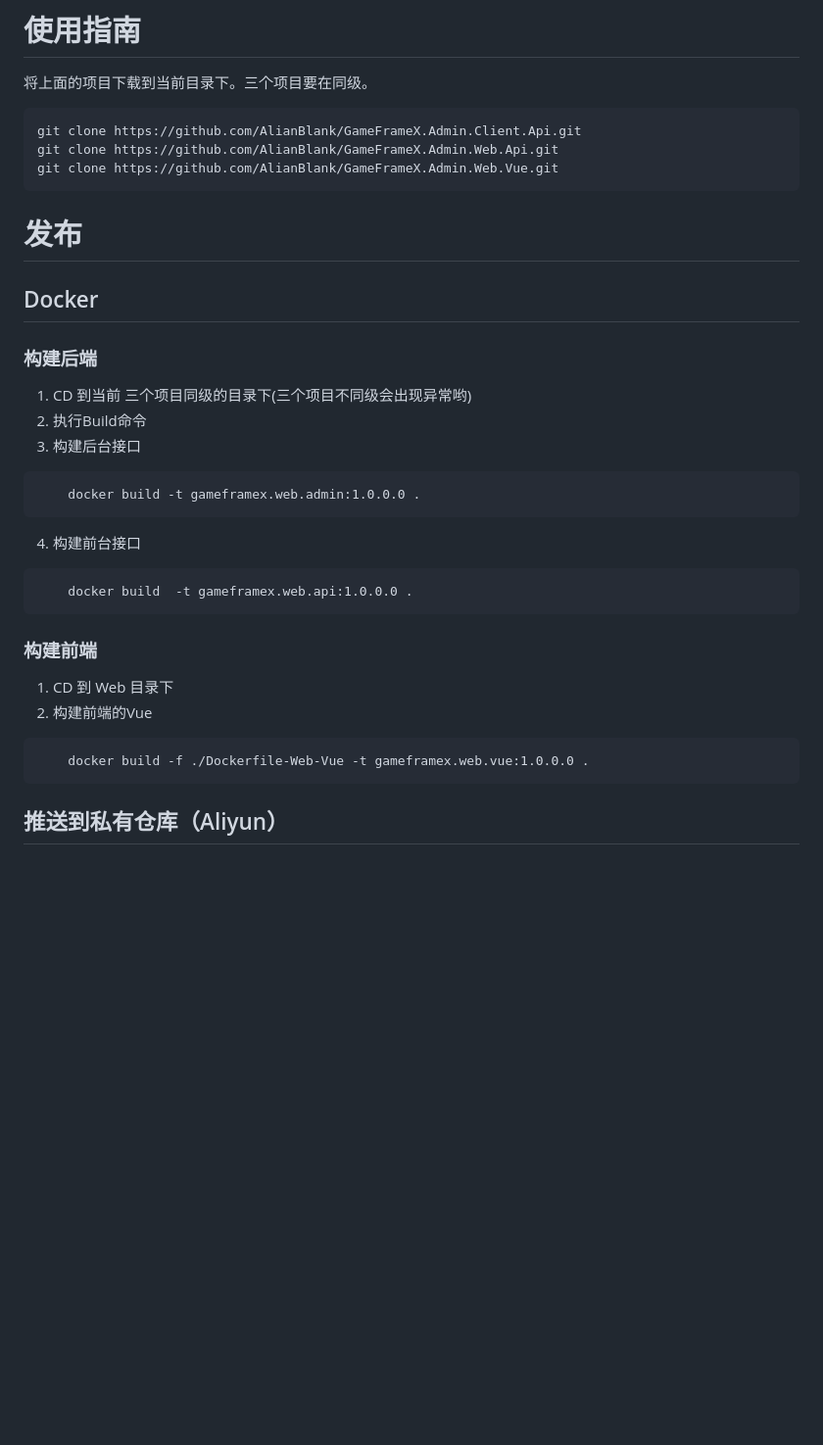
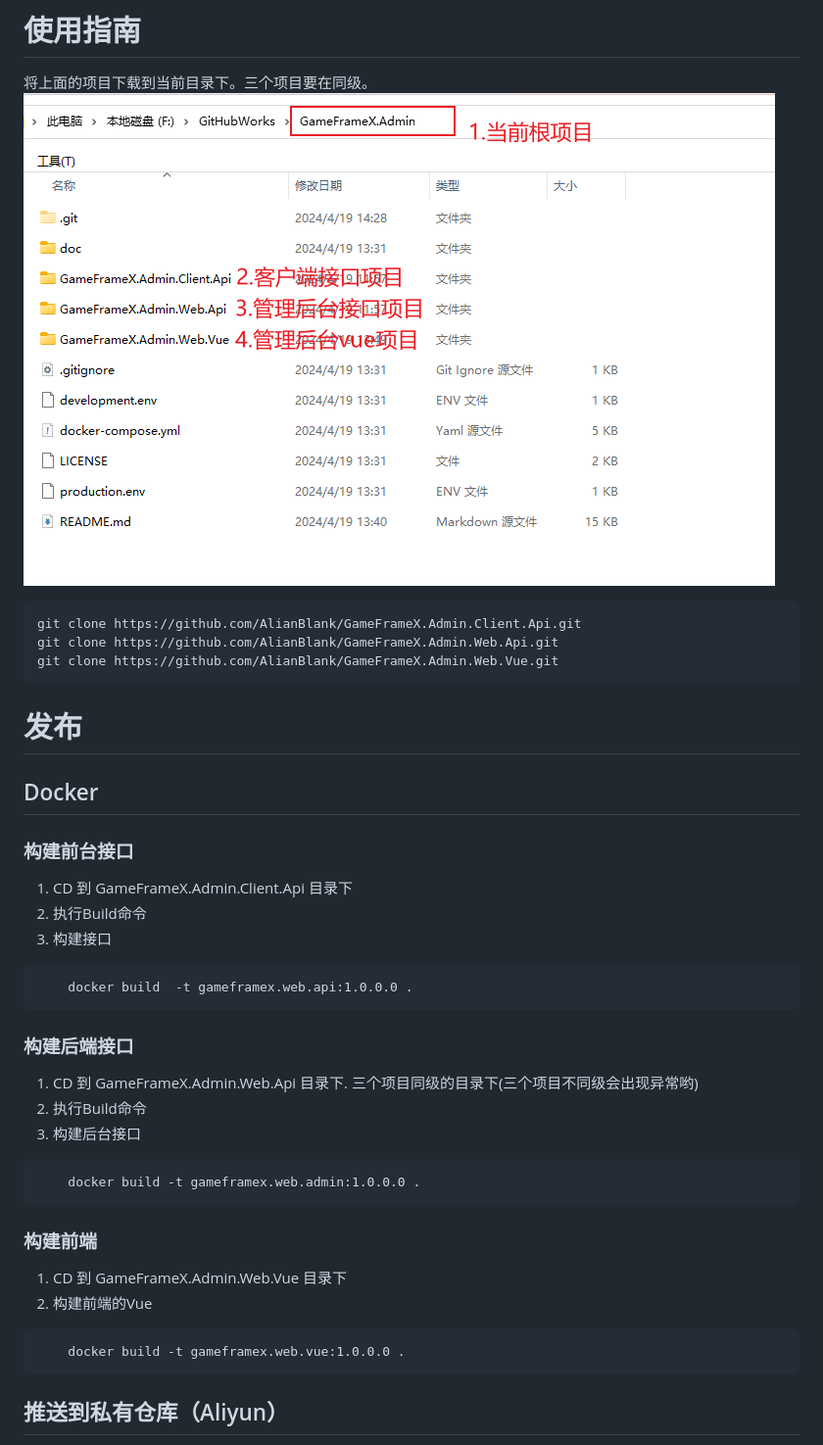
Before and after one commit to GameFrameX/GameFrameX.Admin, a Markdown page: README.md, the part around one of its changes. Shown at 98% size. GitHub-like rendering; pictures changed too: doc/img/dir.png (added); blank space fills up the shorter version.

Commit message:
[修改]1. 修改说明文档

````diff
--- a/README.md
+++ b/README.md
@@ -91,7 +92,7 @@ QQ 群：`467608841`
 # 使用指南
 
 将上面的项目下载到当前目录下。三个项目要在同级。
-
+![14.png](doc/img/dir.png)
 ```
 git clone https://github.com/AlianBlank/GameFrameX.Admin.Client.Api.git
 git clone https://github.com/AlianBlank/GameFrameX.Admin.Web.Api.git
@@ -102,9 +103,19 @@ git clone https://github.com/AlianBlank/GameFrameX.Admin.Web.Vue.git
 
 ## Docker
 
-### 构建后端
+### 构建前台接口
 
-1. CD 到当前 三个项目同级的目录下(三个项目不同级会出现异常哟)
+1. CD 到 GameFrameX.Admin.Client.Api 目录下
+2. 执行Build命令
+3. 构建接口
+
+```
+    docker build  -t gameframex.web.api:1.0.0.0 .
+```
+
+### 构建后端接口
+
+1. CD 到 GameFrameX.Admin.Web.Api 目录下. 三个项目同级的目录下(三个项目不同级会出现异常哟)
 2. 执行Build命令
 3. 构建后台接口
 
@@ -112,19 +123,13 @@ git clone https://github.com/AlianBlank/GameFrameX.Admin.Web.Vue.git
     docker build -t gameframex.web.admin:1.0.0.0 .
 ```
 
-4. 构建前台接口
-
-```
-    docker build  -t gameframex.web.api:1.0.0.0 .
-```
-
 ### 构建前端
 
-1. CD 到 Web 目录下
+1. CD 到 GameFrameX.Admin.Web.Vue 目录下
 2. 构建前端的Vue
 
 ```
-    docker build -f ./Dockerfile-Web-Vue -t gameframex.web.vue:1.0.0.0 .
+    docker build -t gameframex.web.vue:1.0.0.0 .
 ```
 
 ## 推送到私有仓库（Aliyun）
````
Also changed, not shown: other parts of README.md (+1 -0 lines).
